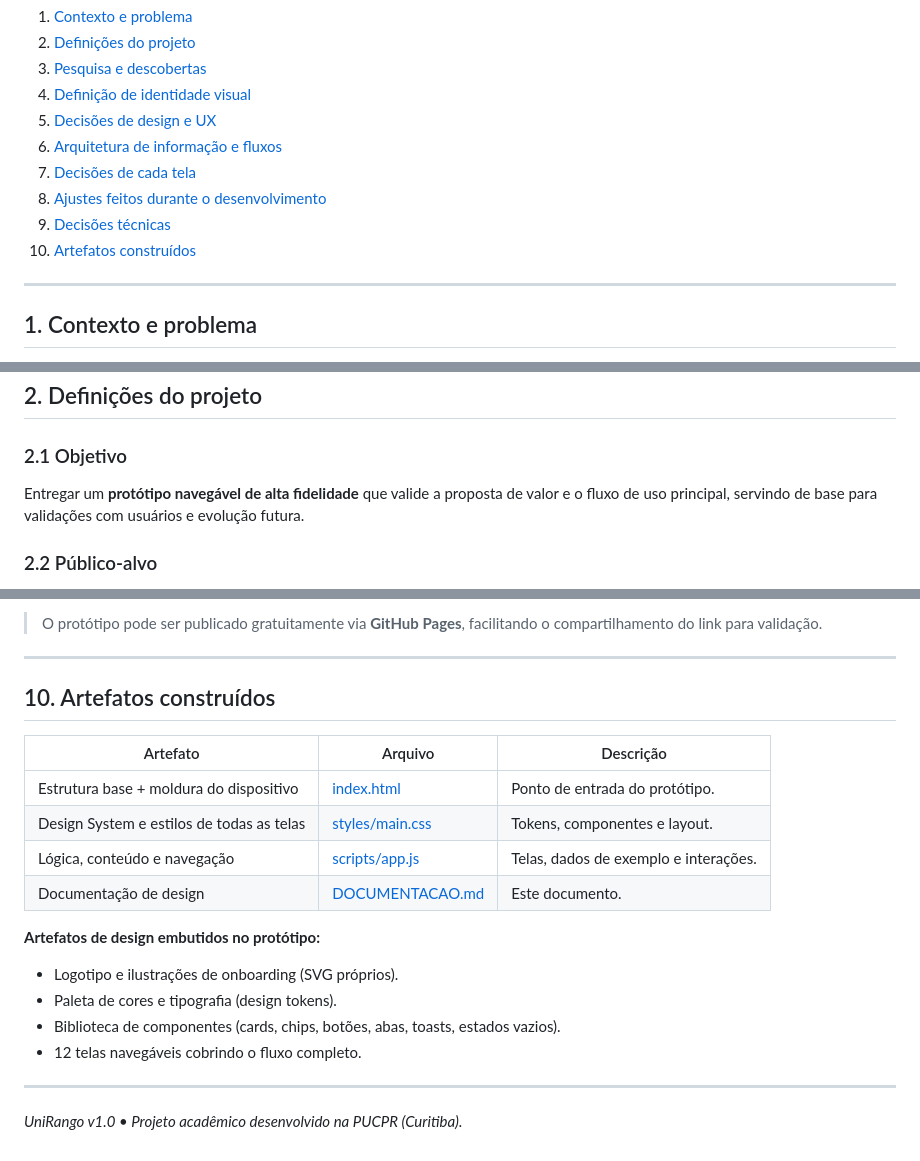
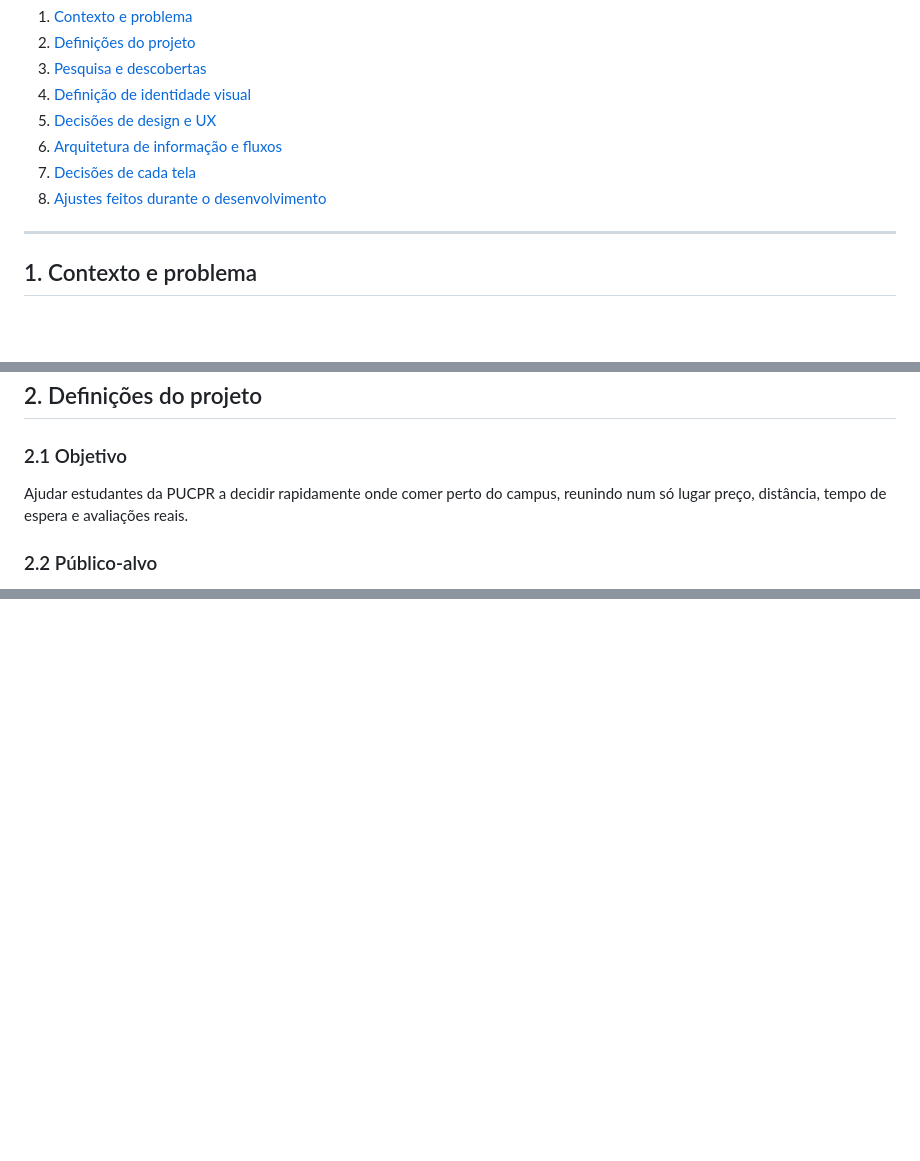
Before and after one commit to mandiqs/prototipo-projetosTI, a Markdown page: DOCUMENTACAO.md, 3 parts joined by grey strips. Drawn GitHub-style; blank space fills up the shorter version.

```diff
--- a/DOCUMENTACAO.md
+++ b/DOCUMENTACAO.md
@@ -26,8 +28,6 @@
 6. [Arquitetura de informação e fluxos](#6-arquitetura-de-informação-e-fluxos)
 7. [Decisões de cada tela](#7-decisões-de-cada-tela)
 8. [Ajustes feitos durante o desenvolvimento](#8-ajustes-feitos-durante-o-desenvolvimento)
-9. [Decisões técnicas](#9-decisões-técnicas)
-10. [Artefatos construídos](#10-artefatos-construídos)
 
 ---
 
@@ -53,8 +53,7 @@ não atendem bem esse cenário porque:
 
 ### 2.1 Objetivo
 
-Entregar um **protótipo navegável de alta fidelidade** que valide a proposta de valor e o fluxo
-de uso principal, servindo de base para validações com usuários e evolução futura.
+Ajudar estudantes da PUCPR a decidir rapidamente onde comer perto do campus, reunindo num só lugar preço, distância, tempo de espera e avaliações reais.
 
 ### 2.2 Público-alvo
 
@@ -412,23 +349,0 @@ Decisões tomadas para viabilizar o protótipo de forma leve e demonstrável:
-> O protótipo pode ser publicado gratuitamente via **GitHub Pages**, facilitando o
-> compartilhamento do link para validação.
-
----
-
-## 10. Artefatos construídos
-
-| Artefato | Arquivo | Descrição |
-|----------|---------|-----------|
-| Estrutura base + moldura do dispositivo | [index.html](index.html) | Ponto de entrada do protótipo. |
-| Design System e estilos de todas as telas | [styles/main.css](styles/main.css) | Tokens, componentes e layout. |
-| Lógica, conteúdo e navegação | [scripts/app.js](scripts/app.js) | Telas, dados de exemplo e interações. |
-| Documentação de design | [DOCUMENTACAO.md](DOCUMENTACAO.md) | Este documento. |
-
-**Artefatos de design embutidos no protótipo:**
-- Logotipo e ilustrações de onboarding (SVG próprios).
-- Paleta de cores e tipografia (design tokens).
-- Biblioteca de componentes (cards, chips, botões, abas, toasts, estados vazios).
-- 12 telas navegáveis cobrindo o fluxo completo.
-
----
-
-*UniRango v1.0 • Projeto acadêmico desenvolvido na PUCPR (Curitiba).*
```
Also changed, not shown: other parts of DOCUMENTACAO.md (+6 -65 lines).
